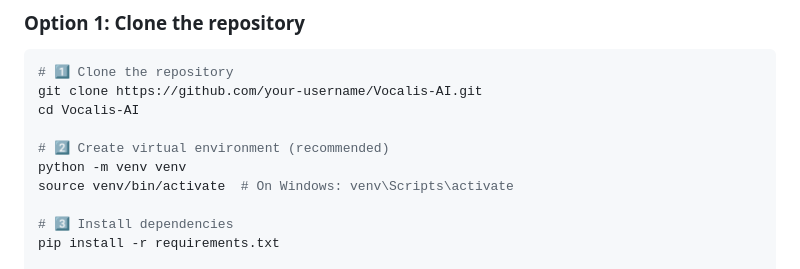
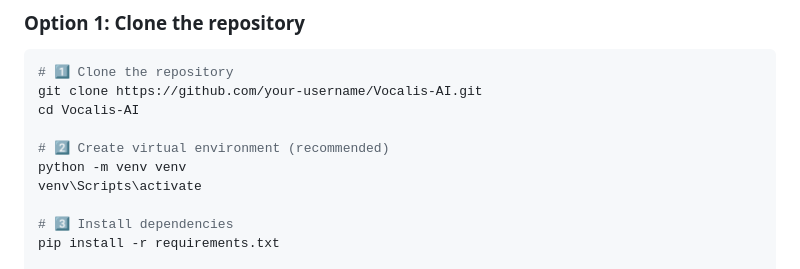
Before and after one commit to Kawaljeet999/Vocalis-AI, a Markdown page: README.md, the part around the change. Drawn GitHub-style.

```diff
--- a/README.md
+++ b/README.md
@@ -93,7 +93,7 @@ cd Vocalis-AI
 
 # 2️⃣ Create virtual environment (recommended)
 python -m venv venv
-source venv/bin/activate  # On Windows: venv\Scripts\activate
+venv\Scripts\activate
 
 # 3️⃣ Install dependencies
 pip install -r requirements.txt
```
